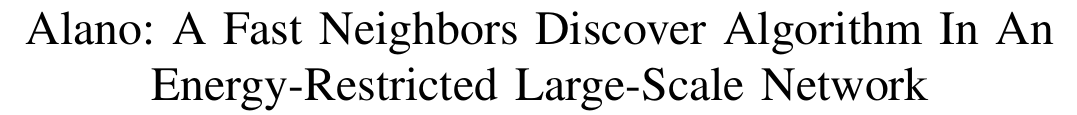
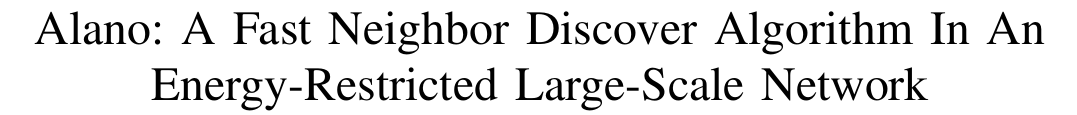
Before and after one commit to st21621147/Neighbor-Discover, a LaTeX paper (Paper/Neighbor Discovery.tex): part of page 1 of 9, cut so that both start at the same text. Compiled offline with pdfLaTeX.

Commit message:
Modify details

```diff
--- a/Paper/Neighbor Discovery.tex
+++ b/Paper/Neighbor Discovery.tex
@@ -31,7 +31,7 @@
 \begin{document}
 
 %\title{Alano: May You Discover Your Neighbors in large-scale Networks}
-\title{Alano: A Fast Neighbors Discover Algorithm In An Energy-Restricted Large-Scale Network}
+\title{Alano: A Fast Neighbor Discover Algorithm In An Energy-Restricted Large-Scale Network}
 %\titel{Alano: Discover Your Neighbors Efficiently in a Large Scale Network}
 % author names and affiliations
 % use a multiple column layout for up to three different
```
Also changed, not shown: Paper/Introduction.tex (+1 -1 lines), Paper/Neighbor Discovery.pdf.
